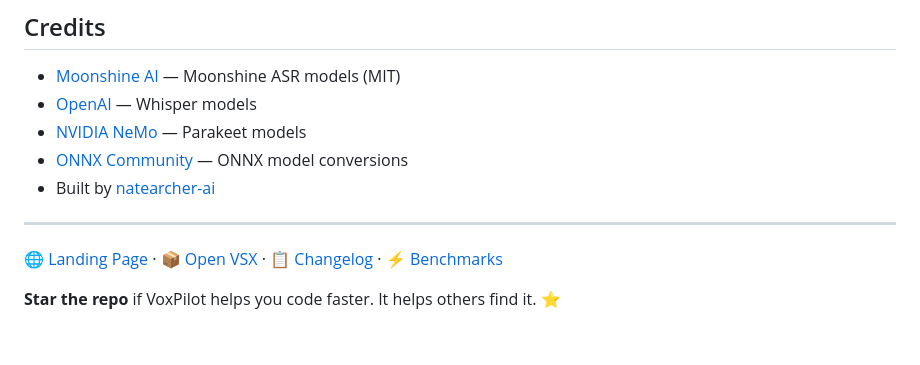
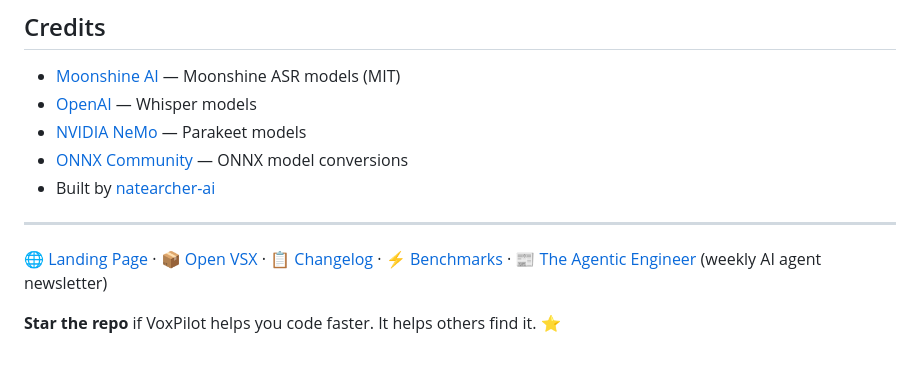
Before and after one commit to natearcher-ai/voxpilot, a Markdown page: README.md, the part around the change. Rendered like a GitHub page.

Commit message:
docs: add newsletter link to README footer [skip ci]

```diff
--- a/README.md
+++ b/README.md
@@ -251,6 +251,6 @@ MIT — see [LICENSE](LICENSE).
 
 ---
 
-🌐 [Landing Page](https://natearcher-ai.github.io/voxpilot/) · 📦 [Open VSX](https://open-vsx.org/extension/natearcher-ai/voxpilot) · 📋 [Changelog](CHANGELOG.md) · ⚡ [Benchmarks](https://natearcher-ai.github.io/voxpilot/benchmarks.html)
+🌐 [Landing Page](https://natearcher-ai.github.io/voxpilot/) · 📦 [Open VSX](https://open-vsx.org/extension/natearcher-ai/voxpilot) · 📋 [Changelog](CHANGELOG.md) · ⚡ [Benchmarks](https://natearcher-ai.github.io/voxpilot/benchmarks.html) · 📰 [The Agentic Engineer](https://theagenticengineer.waltsoft.net) (weekly AI agent newsletter)
 
 **Star the repo** if VoxPilot helps you code faster. It helps others find it. ⭐
```
